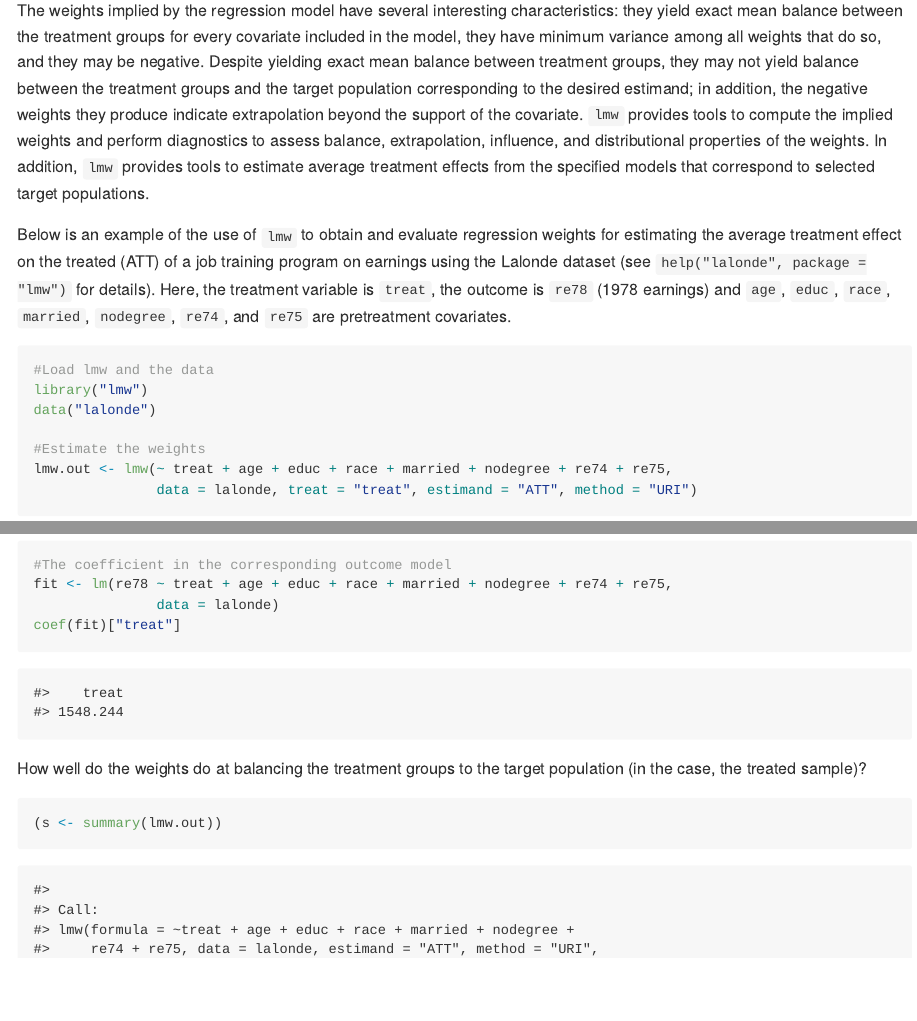
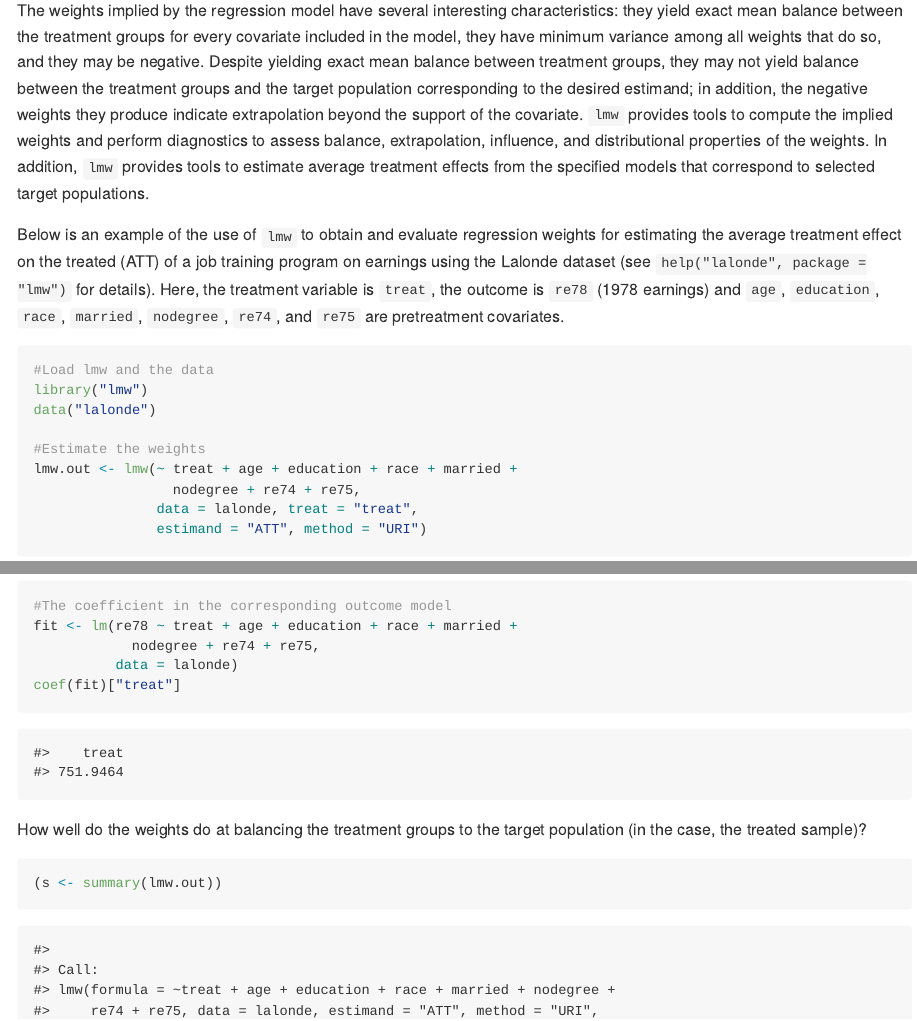
Before and after one commit to ngreifer/lmw, an R Markdown document (README.Rmd): the page in a window 1100 px wide, from 320 px down, and a second part further down, joined at a grey line. The pictures show the output file README.md that the author committed with the source, drawn offline in the style of GitHub.

Commit message:
readme updates

````diff
--- a/README.Rmd
+++ b/README.Rmd
@@ -27,7 +27,7 @@ knitr::opts_chunk$set(
 
 The weights implied by the regression model have several interesting characteristics: they yield exact mean balance between the treatment groups for every covariate included in the model, they have minimum variance among all weights that do so, and they may be negative. Despite yielding exact mean balance between treatment groups, they may not yield balance between the treatment groups and the target population corresponding to the desired estimand; in addition, the negative weights they produce indicate extrapolation beyond the support of the covariate. `lmw` provides tools to compute the implied weights and perform diagnostics to assess balance, extrapolation, influence, and distributional properties of the weights. In addition, `lmw` provides tools to estimate average treatment effects from the specified models that correspond to selected target populations.
 
-Below is an example of the use of `lmw` to obtain and evaluate regression weights for estimating the average treatment effect on the treated (ATT) of a job training program on earnings using the Lalonde dataset (see `help("lalonde", package = "lmw")` for details). Here, the treatment variable is `treat`, the outcome is `re78` (1978 earnings) and `age`, `educ`, `race`, `married`, `nodegree`, `re74`, and `re75` are pretreatment covariates.
+Below is an example of the use of `lmw` to obtain and evaluate regression weights for estimating the average treatment effect on the treated (ATT) of a job training program on earnings using the Lalonde dataset (see `help("lalonde", package = "lmw")` for details). Here, the treatment variable is `treat`, the outcome is `re78` (1978 earnings) and `age`, `education`, `race`, `married`, `nodegree`, `re74`, and `re75` are pretreatment covariates.
 
 ```{r}
 #Load lmw and the data
@@ -35,8 +35,10 @@ library("lmw")
 data("lalonde")
 
 #Estimate the weights
-lmw.out <- lmw(~ treat + age + educ + race + married + nodegree + re74 + re75,
-               data = lalonde, treat = "treat", estimand = "ATT", method = "URI")
+lmw.out <- lmw(~ treat + age + education + race + married +
+                 nodegree + re74 + re75,
+               data = lalonde, treat = "treat",
+               estimand = "ATT", method = "URI")
 ```
 
 `lmw.out` contains the implied regression weights. We can see that the weighted outcome mean difference between the treatment groups is equal to the coefficient on the treatment in the corresponding outcome regression model:
@@ -49,8 +51,9 @@ with(lalonde,
        weighted.mean(re78[treat == 0], w[treat == 0]))
 
 #The coefficient in the corresponding outcome model
-fit <- lm(re78 ~ treat + age + educ + race + married + nodegree + re74 + re75,
-               data = lalonde)
+fit <- lm(re78 ~ treat + age + education + race + married +
+            nodegree + re74 + re75,
+          data = lalonde)
 coef(fit)["treat"]
 ```
 
````
Also changed, not shown: README.md, README.Rmd (2 more changed lines), 4 other files.
